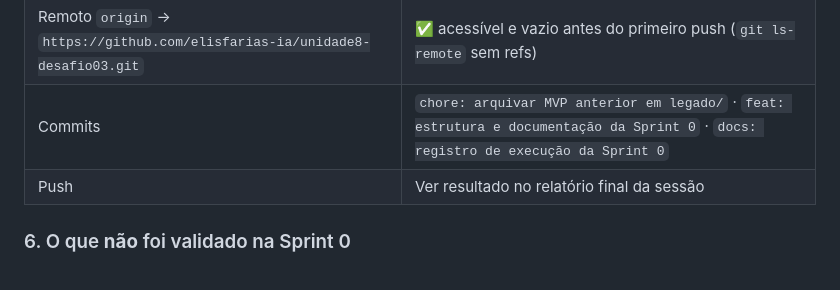
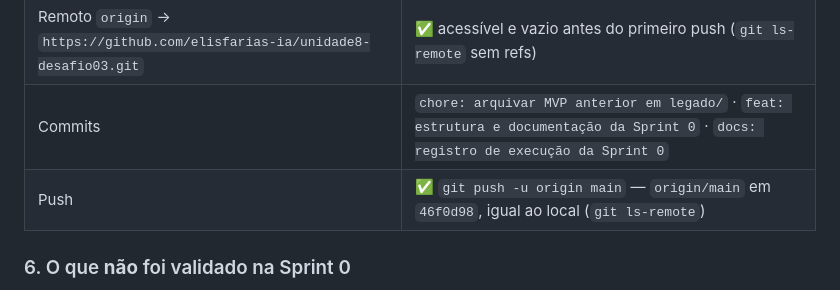
Before and after one commit to elisfarias-ia/unidade8-desafio03, a Markdown page: docs/execucao.md, the part around the change. GitHub-like rendering.

Commit message:
docs: registrar resultado do push no execucao.md
Co-Authored-By: Claude Opus 5.5 <noreply@anthropic.com>

```diff
--- a/docs/execucao.md
+++ b/docs/execucao.md
@@ -66,7 +66,7 @@ tests/backend/test_saude.py::test_t0_04_documentacao_openapi_disponivel PASSED
 | `git init -b main` | ✅ |
 | Remoto `origin` → `https://github.com/elisfarias-ia/unidade8-desafio03.git` | ✅ acessível e vazio antes do primeiro push (`git ls-remote` sem refs) |
 | Commits | `chore: arquivar MVP anterior em legado/` · `feat: estrutura e documentação da Sprint 0` · `docs: registro de execução da Sprint 0` |
-| Push | Ver resultado no relatório final da sessão |
+| Push | ✅ `git push -u origin main` — `origin/main` em `46f0d98`, igual ao local (`git ls-remote`) |
 
 ### 6. O que **não** foi validado na Sprint 0
 
```
